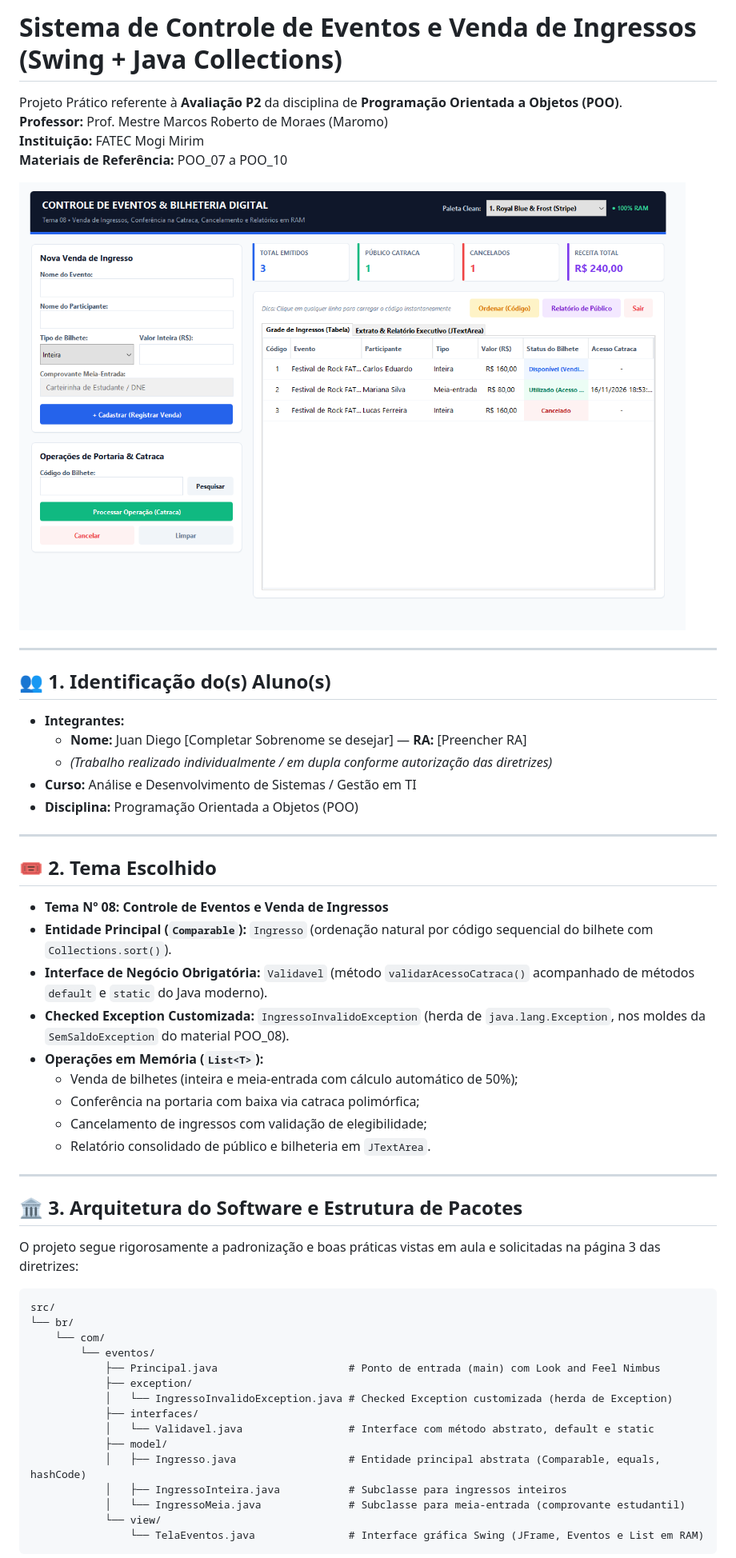
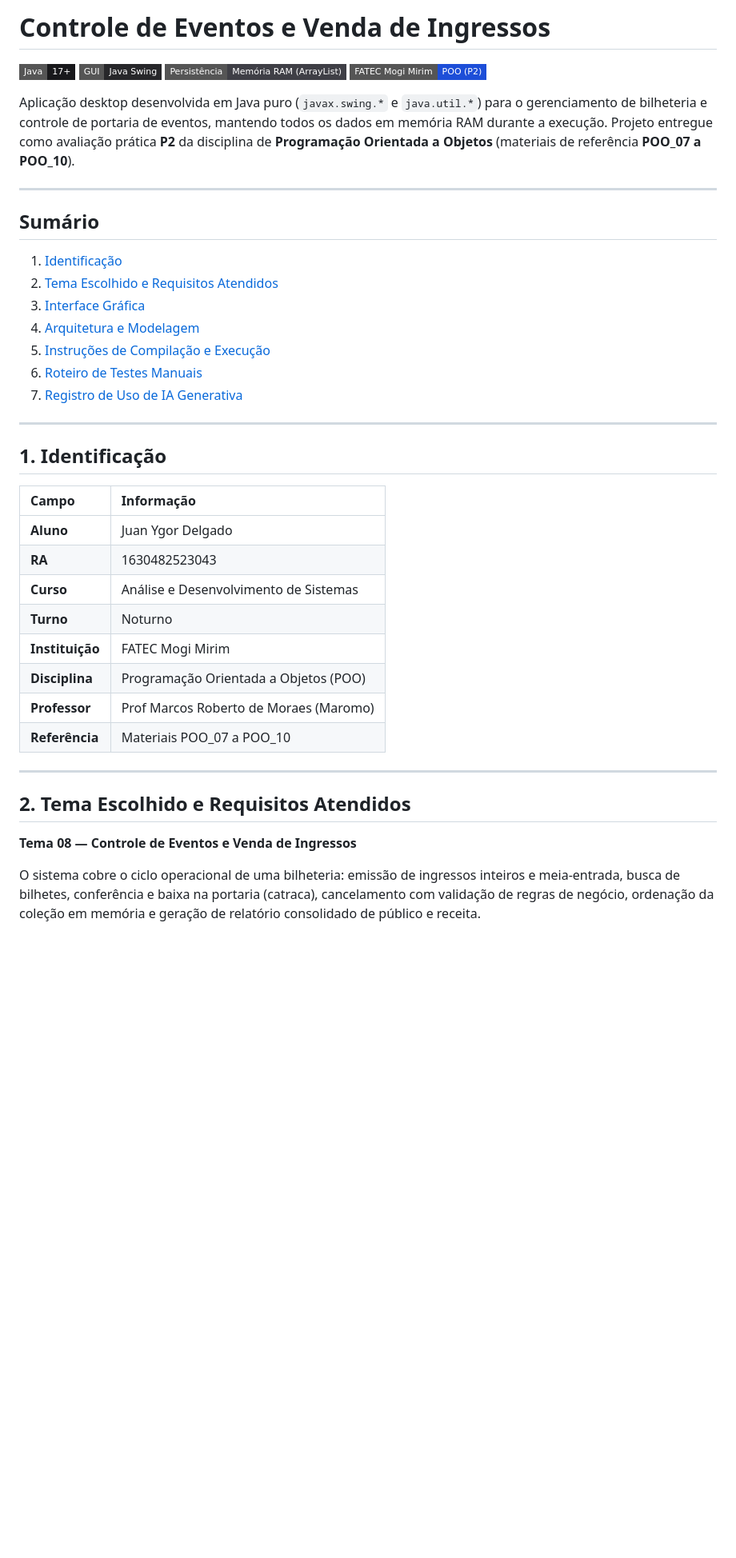
Before and after one commit to Pcthelab/Controle-eventos-ingressos, a Markdown page: README.md, the part around one of its changes. Shown at 80% size. Rendered like a GitHub page; pictures changed too: preview_ui.png (deleted); badges without logos; blank space fills up the shorter version.

Commit message:
docs: finalizar README profissional, diagramas UML, capturas e limpeza final

````diff
--- a/README.md
+++ b/README.md
@@ -1,57 +1,44 @@
-# Sistema de Controle de Eventos e Venda de Ingressos (Swing + Java Collections)
+# Controle de Eventos e Venda de Ingressos
 
-Projeto Prático referente à **Avaliação P2** da disciplina de **Programação Orientada a Objetos (POO)**.
-**Professor:** Prof. Mestre Marcos Roberto de Moraes (Maromo)
-**Instituição:** FATEC Mogi Mirim
-**Materiais de Referência:** POO_07 a POO_10
+![Java](https://img.shields.io/badge/Java-17%2B-18181B?style=flat-square)
+![Interface](https://img.shields.io/badge/GUI-Java%20Swing-27272A?style=flat-square)
+![Persistencia](https://img.shields.io/badge/Persistência-Memória%20RAM%20(ArrayList)-3F3F46?style=flat-square)
+![Disciplina](https://img.shields.io/badge/FATEC%20Mogi%20Mirim-POO%20(P2)-1D4ED8?style=flat-square)
 
-![Interface Gráfica Moderna](preview_ui.png)
+Aplicação desktop desenvolvida em Java puro (`javax.swing.*` e `java.util.*`) para o gerenciamento de bilheteria e controle de portaria de eventos, mantendo todos os dados em memória RAM durante a execução. Projeto entregue como avaliação prática **P2** da disciplina de **Programação Orientada a Objetos** (materiais de referência **POO_07 a POO_10**).
 
 ---
 
-## 👥 1. Identificação do(s) Aluno(s)
+## Sumário
 
-- **Integrantes:**
-  - **Nome:** Juan Diego [Completar Sobrenome se desejar] — **RA:** [Preencher RA]
-  - *(Trabalho realizado individualmente / em dupla conforme autorização das diretrizes)*
-- **Curso:** Análise e Desenvolvimento de Sistemas / Gestão em TI
-- **Disciplina:** Programação Orientada a Objetos (POO)
+1. [Identificação](#1-identificação)
+2. [Tema Escolhido e Requisitos Atendidos](#2-tema-escolhido-e-requisitos-atendidos)
+3. [Interface Gráfica](#3-interface-gráfica)
+4. [Arquitetura e Modelagem](#4-arquitetura-e-modelagem)
+5. [Instruções de Compilação e Execução](#5-instruções-de-compilação-e-execução)
+6. [Roteiro de Testes Manuais](#6-roteiro-de-testes-manuais)
+7. [Registro de Uso de IA Generativa](#7-registro-de-uso-de-ia-generativa)
 
 ---
 
-## 🎟️ 2. Tema Escolhido
+## 1. Identificação
 
-- **Tema Nº 08:** **Controle de Eventos e Venda de Ingressos**
-- **Entidade Principal (`Comparable`):** `Ingresso` (ordenação natural por código sequencial do bilhete com `Collections.sort()`).
-- **Interface de Negócio Obrigatória:** `Validavel` (método `validarAcessoCatraca()` acompanhado de métodos `default` e `static` do Java moderno).
-- **Checked Exception Customizada:** `IngressoInvalidoException` (herda de `java.lang.Exception`, nos moldes da `SemSaldoException` do material POO_08).
-- **Operações em Memória (`List<T>`):**
-  - Venda de bilhetes (inteira e meia-entrada com cálculo automático de 50%);
-  - Conferência na portaria com baixa via catraca polimórfica;
-  - Cancelamento de ingressos com validação de elegibilidade;
-  - Relatório consolidado de público e bilheteria em `JTextArea`.
+| Campo | Informação                             |
+| :--- |:---------------------------------------|
+| **Aluno** | Juan Ygor Delgado                      |
+| **RA** | 1630482523043                          |
+| **Curso** | Análise e Desenvolvimento de Sistemas  |
+| **Turno** | Noturno                                |
+| **Instituição** | FATEC Mogi Mirim                       |
+| **Disciplina** | Programação Orientada a Objetos (POO)  |
+| **Professor** | Prof Marcos Roberto de Moraes (Maromo) |
+| **Referência** | Materiais POO_07 a POO_10              |
 
 ---
 
-## 🏛️ 3. Arquitetura do Software e Estrutura de Pacotes
+## 2. Tema Escolhido e Requisitos Atendidos
 
-O projeto segue rigorosamente a padronização e boas práticas vistas em aula e solicitadas na página 3 das diretrizes:
+**Tema 08 — Controle de Eventos e Venda de Ingressos**
 
-```
-src/
-└── br/
-    └── com/
-        └── eventos/
-            ├── Principal.java                     # Ponto de entrada (main) com Look and Feel Nimbus
-            ├── exception/
-            │   └── IngressoInvalidoException.java # Checked Exception customizada (herda de Exception)
-            ├── interfaces/
-            │   └── Validavel.java                 # Interface com método abstrato, default e static
-            ├── model/
-            │   ├── Ingresso.java                  # Entidade principal abstrata (Comparable, equals, hashCode)
-            │   ├── IngressoInteira.java           # Subclasse para ingressos inteiros
-            │   └── IngressoMeia.java              # Subclasse para meia-entrada (comprovante estudantil)
-            └── view/
-                └── TelaEventos.java               # Interface gráfica Swing (JFrame, Eventos e List em RAM)
-```
+O sistema cobre o ciclo operacional de uma bilheteria: emissão de ingressos inteiros e meia-entrada, busca de bilhetes, conferência e baixa na portaria (catraca), cancelamento com validação de regras de negócio, ordenação da coleção em memória e geração de relatório consolidado de público e receita.
 
````
Also changed, not shown: other parts of README.md (+233 -118 lines), docs/tela-principal.png (added), docs/tela-relatorio.jpg (added), 9 other files.
